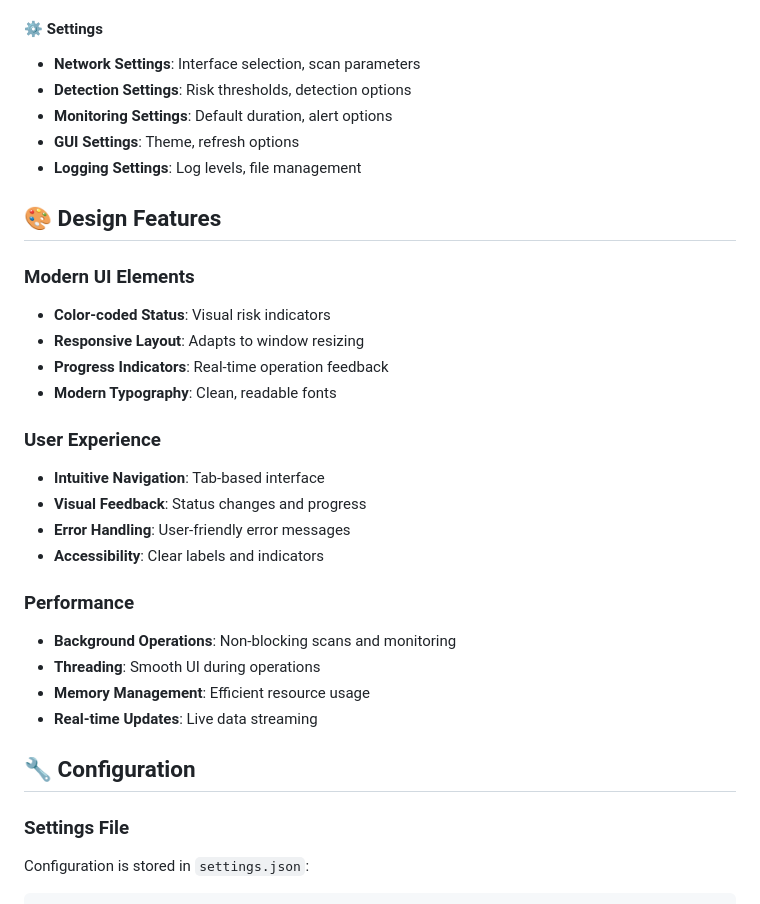
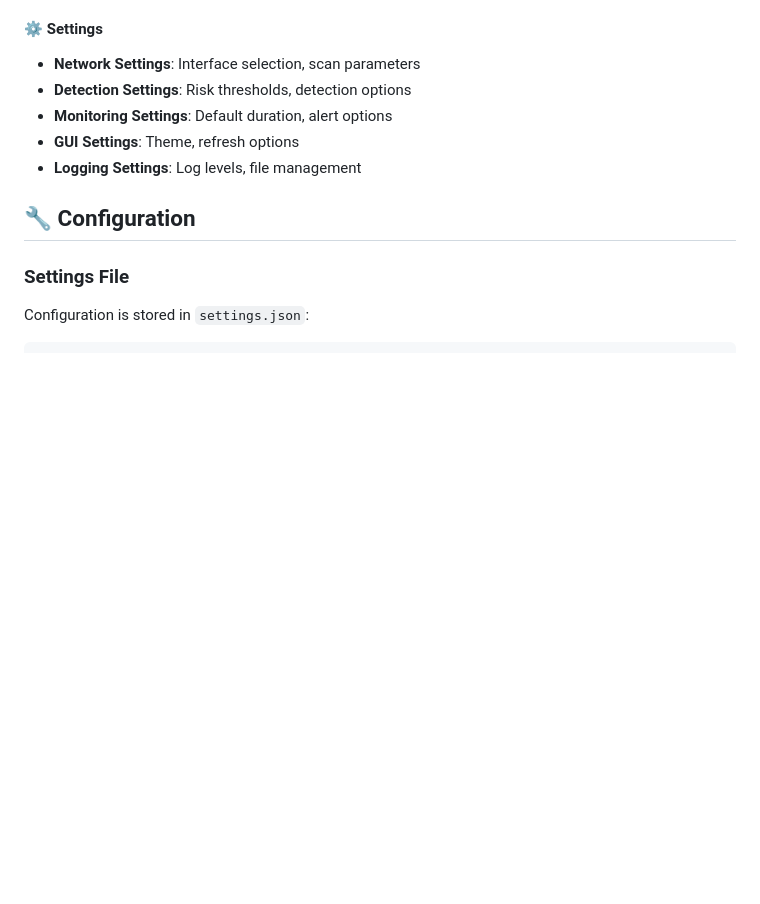
Before and after one commit to StrykarBoston/RDDS, a Markdown page: README.md, the part around one of its changes. Rendered like a GitHub page; blank space fills up the shorter version.

```diff
--- a/README.md
+++ b/README.md
@@ -118,25 +118,7 @@ A modern, responsive graphical user interface for enterprise network security mo
 - **GUI Settings**: Theme, refresh options
 - **Logging Settings**: Log levels, file management
 
-## 🎨 Design Features
 
-### Modern UI Elements
-- **Color-coded Status**: Visual risk indicators
-- **Responsive Layout**: Adapts to window resizing
-- **Progress Indicators**: Real-time operation feedback
-- **Modern Typography**: Clean, readable fonts
-
-### User Experience
-- **Intuitive Navigation**: Tab-based interface
-- **Visual Feedback**: Status changes and progress
-- **Error Handling**: User-friendly error messages
-- **Accessibility**: Clear labels and indicators
-
-### Performance
-- **Background Operations**: Non-blocking scans and monitoring
-- **Threading**: Smooth UI during operations
-- **Memory Management**: Efficient resource usage
-- **Real-time Updates**: Live data streaming
 
 ## 🔧 Configuration
 
```
Also changed, not shown: other parts of README.md (+1 -37 lines).
